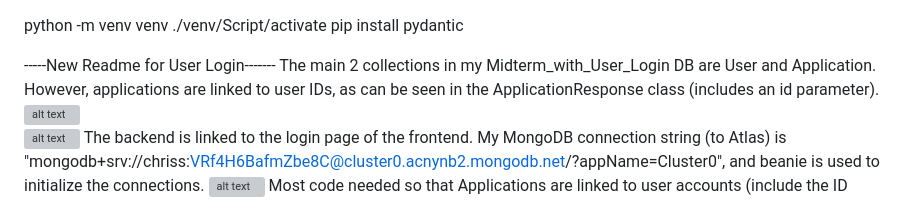
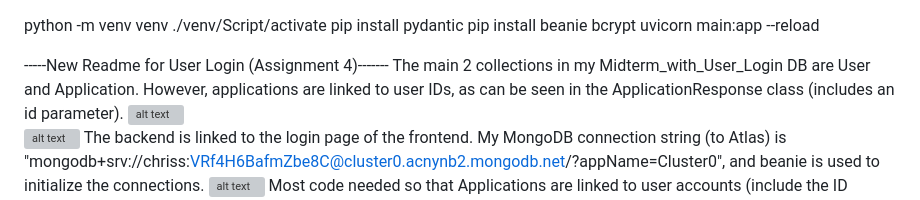
Before and after one commit to cspahn1695/Midterm-with-User-Login, a Markdown page: Readme.md, the part around one of its changes. Rendered like a GitHub page; grey boxes are pictures that could not be loaded.

```diff
--- a/Readme.md
+++ b/Readme.md
@@ -1,9 +1,11 @@
 python -m venv venv
 ./venv/Script/activate
 pip install pydantic
+pip install beanie bcrypt
+uvicorn main:app --reload
 
 
------New Readme for User Login-------
+-----New Readme for User Login (Assignment 4)-------
 The main 2 collections in my Midterm_with_User_Login DB are User and Application. However, applications are linked to user IDs, as can be seen in the ApplicationResponse class (includes an id parameter).
 ![alt text](image.png)\
 ![alt text](image-1.png)
```
Also changed, not shown: other parts of Readme.md (+57 -2 lines).
